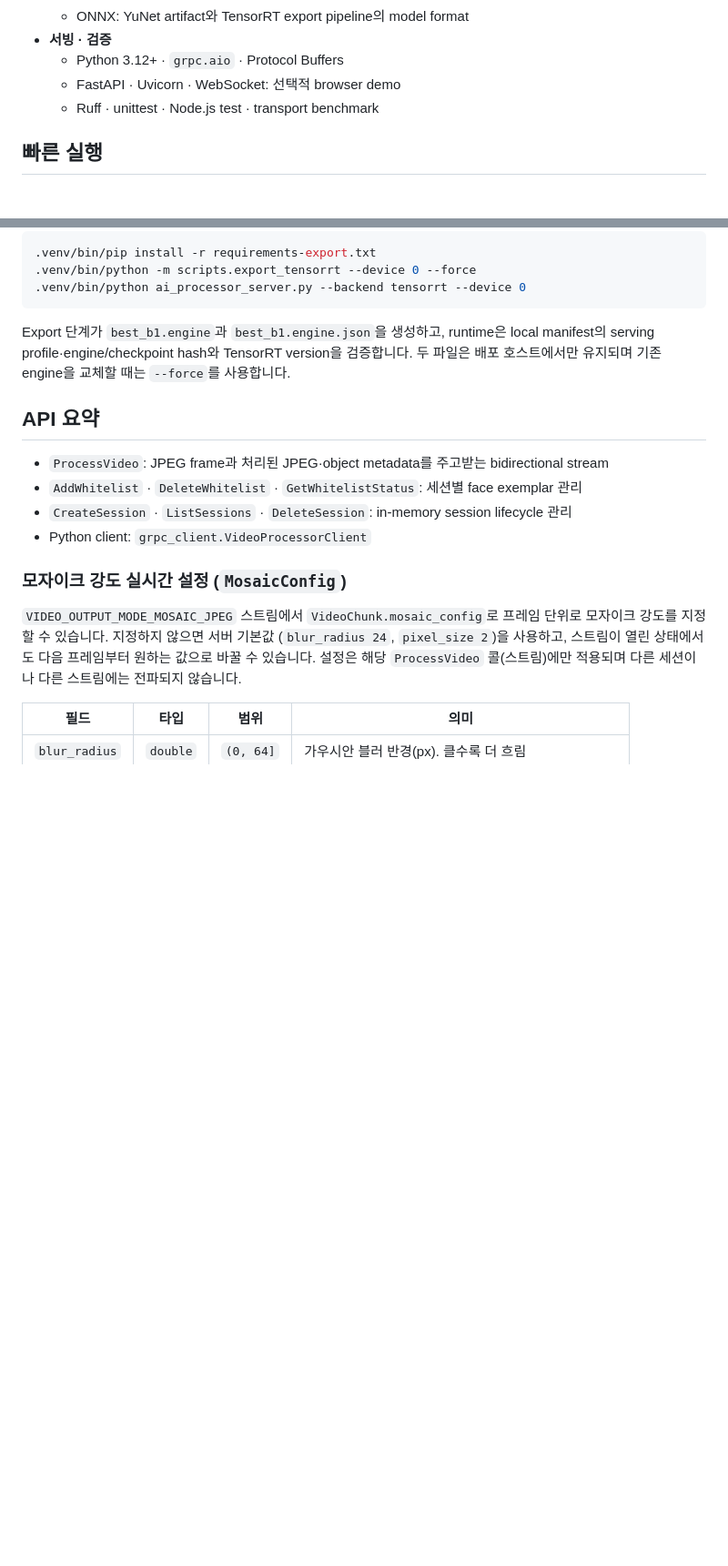
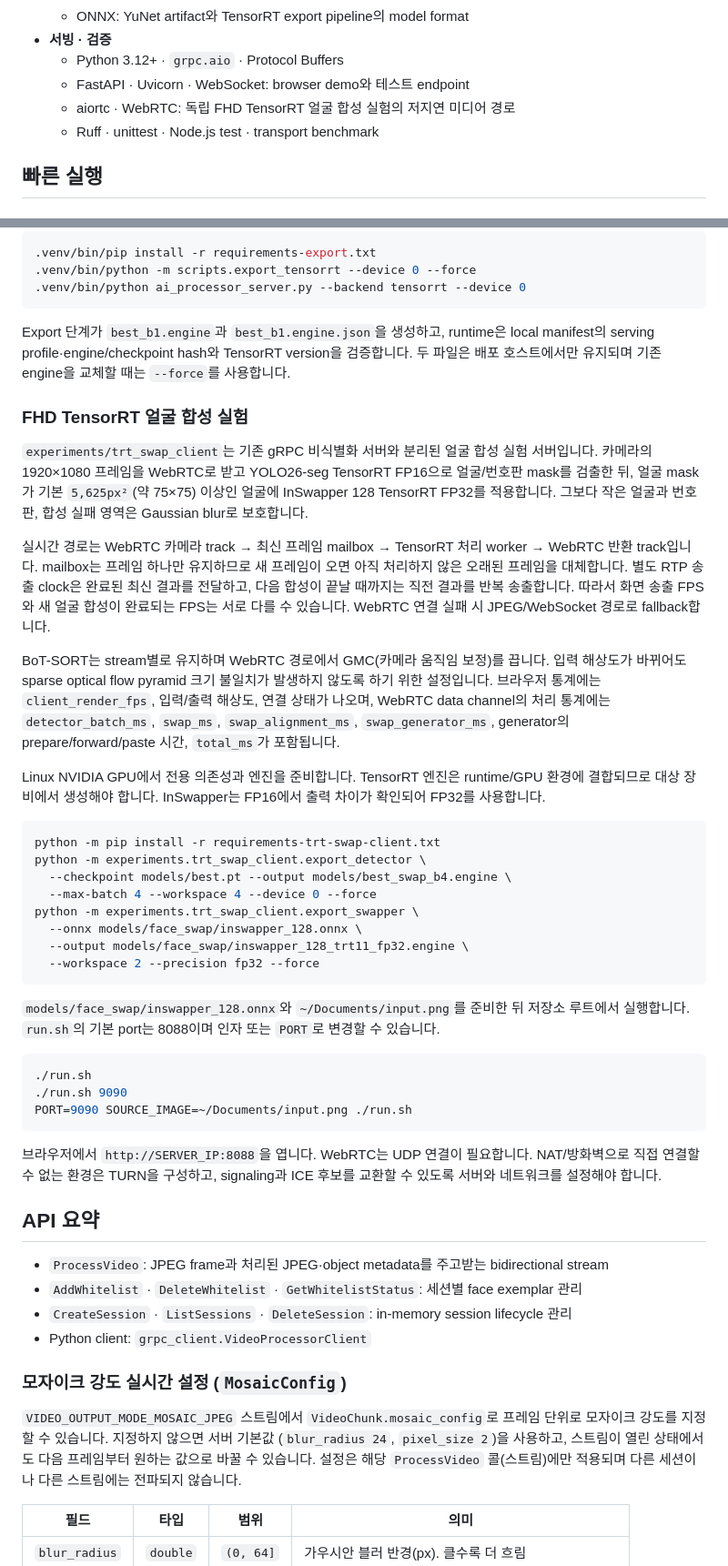
Before and after one commit to team-framework/innolive-ai, a Markdown page: README.md, 2 parts joined by grey strips. Shown at 91% size. Rendered like a GitHub page; blank space fills up the shorter version.

Commit message:
chore: README 얼굴 합성 실험 안내 추가

````diff
--- a/README.md
+++ b/README.md
@@ -61,7 +61,8 @@ App client는 gRPC를 직접 호출하고, 브라우저 demo만 `server.py`의 W
   - ONNX: YuNet artifact와 TensorRT export pipeline의 model format
 - **서빙 · 검증**
   - Python 3.12+ · `grpc.aio` · Protocol Buffers
-  - FastAPI · Uvicorn · WebSocket: 선택적 browser demo
+  - FastAPI · Uvicorn · WebSocket: browser demo와 테스트 endpoint
+  - aiortc · WebRTC: 독립 FHD TensorRT 얼굴 합성 실험의 저지연 미디어 경로
   - Ruff · unittest · Node.js test · transport benchmark
 
 ## 빠른 실행
@@ -123,6 +124,53 @@ Linux x86_64 NVIDIA 장비에서 저장소의 `models/best.pt`로 매번 생성
 Export 단계가 `best_b1.engine`과 `best_b1.engine.json`을 생성하고, runtime은 local
 manifest의 serving profile·engine/checkpoint hash와 TensorRT version을 검증합니다.
 두 파일은 배포 호스트에서만 유지되며 기존 engine을 교체할 때는 `--force`를 사용합니다.
+
+### FHD TensorRT 얼굴 합성 실험
+
+`experiments/trt_swap_client`는 기존 gRPC 비식별화 서버와 분리된 얼굴 합성 실험 서버입니다.
+카메라의 1920×1080 프레임을 WebRTC로 받고 YOLO26-seg TensorRT FP16으로 얼굴/번호판 mask를
+검출한 뒤, 얼굴 mask가 기본 `5,625px²`(약 75×75) 이상인 얼굴에 InSwapper 128 TensorRT FP32를
+적용합니다. 그보다 작은 얼굴과 번호판, 합성 실패 영역은 Gaussian blur로 보호합니다.
+
+실시간 경로는 WebRTC 카메라 track → 최신 프레임 mailbox → TensorRT 처리 worker → WebRTC
+반환 track입니다. mailbox는 프레임 하나만 유지하므로 새 프레임이 오면 아직 처리하지 않은
+오래된 프레임을 대체합니다. 별도 RTP 송출 clock은 완료된 최신 결과를 전달하고, 다음 합성이
+끝날 때까지는 직전 결과를 반복 송출합니다. 따라서 화면 송출 FPS와 새 얼굴 합성이 완료되는
+FPS는 서로 다를 수 있습니다. WebRTC 연결 실패 시 JPEG/WebSocket 경로로 fallback합니다.
+
+BoT-SORT는 stream별로 유지하며 WebRTC 경로에서 GMC(카메라 움직임 보정)를 끕니다. 입력 해상도가
+바뀌어도 sparse optical flow pyramid 크기 불일치가 발생하지 않도록 하기 위한 설정입니다.
+브라우저 통계에는 `client_render_fps`, 입력/출력 해상도, 연결 상태가 나오며, WebRTC data
+channel의 처리 통계에는 `detector_batch_ms`, `swap_ms`, `swap_alignment_ms`,
+`swap_generator_ms`, generator의 prepare/forward/paste 시간, `total_ms`가 포함됩니다.
+
+Linux NVIDIA GPU에서 전용 의존성과 엔진을 준비합니다. TensorRT 엔진은 runtime/GPU 환경에
+결합되므로 대상 장비에서 생성해야 합니다. InSwapper는 FP16에서 출력 차이가 확인되어 FP32를
+사용합니다.
+
+```bash
+python -m pip install -r requirements-trt-swap-client.txt
+python -m experiments.trt_swap_client.export_detector \
+  --checkpoint models/best.pt --output models/best_swap_b4.engine \
+  --max-batch 4 --workspace 4 --device 0 --force
+python -m experiments.trt_swap_client.export_swapper \
+  --onnx models/face_swap/inswapper_128.onnx \
+  --output models/face_swap/inswapper_128_trt11_fp32.engine \
+  --workspace 2 --precision fp32 --force
+```
+
+`models/face_swap/inswapper_128.onnx`와 `~/Documents/input.png`를 준비한 뒤 저장소 루트에서
+실행합니다. `run.sh`의 기본 port는 8088이며 인자 또는 `PORT`로 변경할 수 있습니다.
+
+```bash
+./run.sh
+./run.sh 9090
+PORT=9090 SOURCE_IMAGE=~/Documents/input.png ./run.sh
+```
+
+브라우저에서 `http://SERVER_IP:8088`을 엽니다. WebRTC는 UDP 연결이 필요합니다. NAT/방화벽으로
+직접 연결할 수 없는 환경은 TURN을 구성하고, signaling과 ICE 후보를 교환할 수 있도록 서버와
+네트워크를 설정해야 합니다.
 
 ## API 요약
 
````
Also changed, not shown: other parts of README.md (+2 -0 lines).
